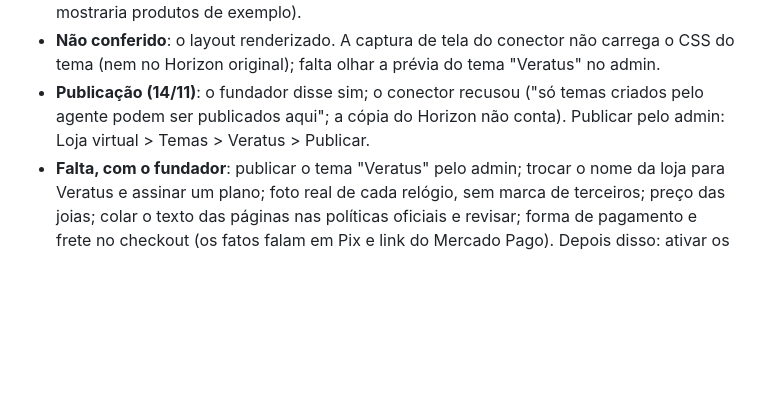
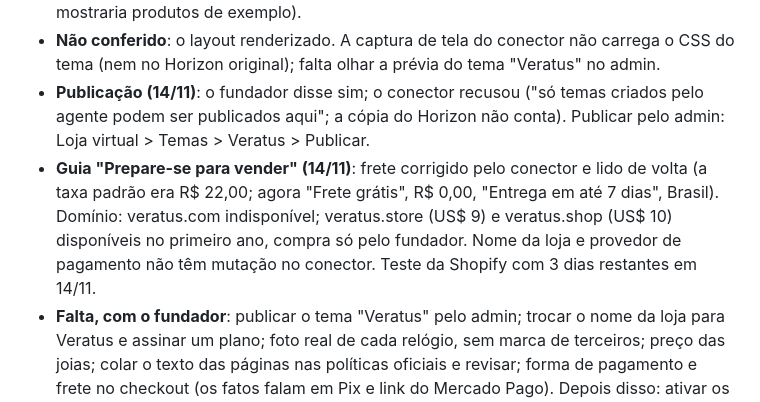
Before and after one commit to Eduardo3231/Veratus, a Markdown page: docs/HANDOFF.md, the part around the change. Drawn GitHub-style; blank space fills up the shorter version.

Commit message:
HANDOFF: frete grátis na Shopify e domínios disponíveis
Co-Authored-By: Claude Opus 5.5 <noreply@anthropic.com>
Claude-Session: https://claude.ai/code/session_017NaJ2XiACgKYZRU3RDP36f

```diff
--- a/docs/HANDOFF.md
+++ b/docs/HANDOFF.md
@@ -15,6 +15,7 @@ Pedido do fundador: conferir o acesso à Shopify e estruturar a loja por complet
 - **Tema**: cópia não publicada "Veratus" do Horizon: paleta obsidiana, marfim e dourado, Cormorant nos títulos e DM Sans no corpo, logo V com trigo, página inicial (hero com duas joias, faixa de condições, bloco "Um V com trigo"), rodapé com atendimento do Harvey, página de senha em português, `DESIGN.md` no tema. As vitrines de produto e os links de coleção da página inicial estão **desligados** (com tudo em rascunho o tema mostraria produtos de exemplo).
 - **Não conferido**: o layout renderizado. A captura de tela do conector não carrega o CSS do tema (nem no Horizon original); falta olhar a prévia do tema "Veratus" no admin.
 - **Publicação (14/11)**: o fundador disse sim; o conector recusou ("só temas criados pelo agente podem ser publicados aqui"; a cópia do Horizon não conta). Publicar pelo admin: Loja virtual > Temas > Veratus > Publicar.
+- **Guia "Prepare-se para vender" (14/11)**: frete corrigido pelo conector e lido de volta (a taxa padrão era R$ 22,00; agora "Frete grátis", R$ 0,00, "Entrega em até 7 dias", Brasil). Domínio: veratus.com indisponível; veratus.store (US$ 9) e veratus.shop (US$ 10) disponíveis no primeiro ano, compra só pelo fundador. Nome da loja e provedor de pagamento não têm mutação no conector. Teste da Shopify com 3 dias restantes em 14/11.
 - **Falta, com o fundador**: publicar o tema "Veratus" pelo admin; trocar o nome da loja para Veratus e assinar um plano; foto real de cada relógio, sem marca de terceiros; preço das joias; colar o texto das páginas nas políticas oficiais e revisar; forma de pagamento e frete no checkout (os fatos falam em Pix e link do Mercado Pago). Depois disso: ativar os produtos e religar as três seções da página inicial.
 
 ## Skills de interface Emil Kowalski (14/11)
```
